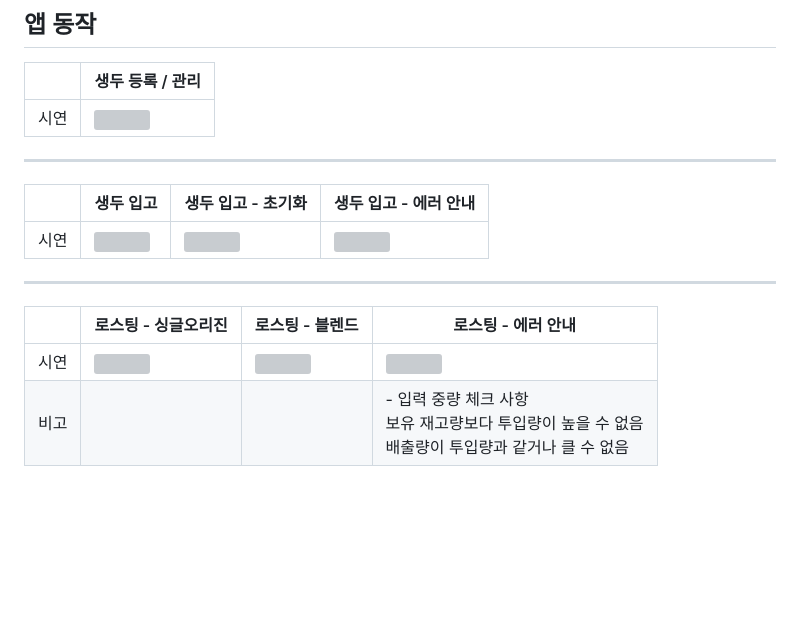
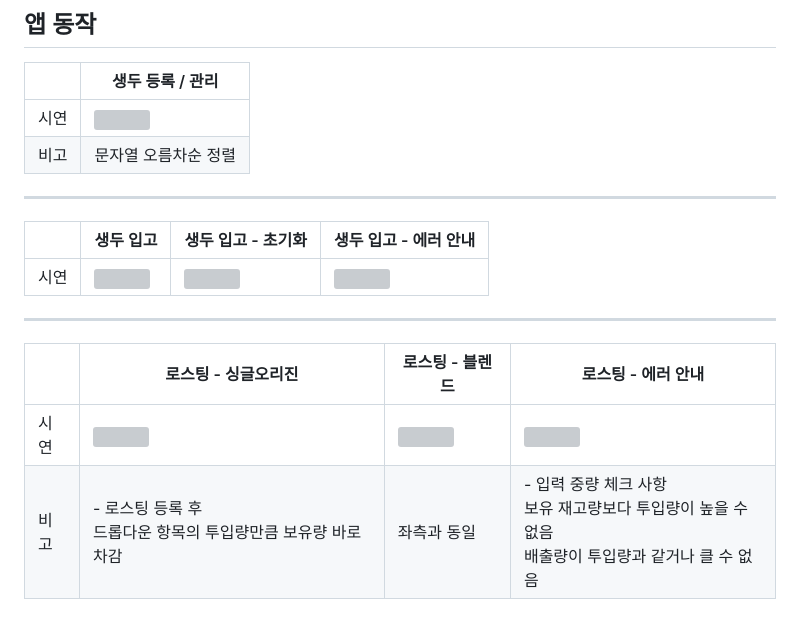
Before and after one commit to NamGideokk/bean_diary, a Markdown page: README.md, the part around the change. Rendered like a GitHub page; blank space fills up the shorter version; grey boxes are pictures that could not be loaded.

Commit message:
리드미 수정 > 비고 추가

```diff
--- a/README.md
+++ b/README.md
@@ -43,6 +43,7 @@ Packages
 | |생두 등록 / 관리
 |-|------------|
 |시연|<img src="https://github.com/NamGideokk/bean_diary/assets/96227239/5f52c84a-c709-46b3-9b6c-d9d140a44d29" width="300px">
+|비고|문자열 오름차순 정렬
 - - -
 |    |생두 입고   |생두 입고 - 초기화    |생두 입고 - 에러 안내
 |----|-------|-------|------
@@ -51,4 +52,4 @@ Packages
 | |로스팅 - 싱글오리진|로스팅 - 블렌드|로스팅 - 에러 안내
 |-|--------------|------------|--------------|
 |시연|<img src="https://github.com/NamGideokk/bean_diary/assets/96227239/2e0e1c41-b5e7-499c-a2d2-ba77a97f2f40" width="300px">|<img src="https://github.com/NamGideokk/bean_diary/assets/96227239/30fd8c67-f562-428d-9d11-baa60fb08a89" width="300px">|<img src="https://github.com/NamGideokk/bean_diary/assets/96227239/b720551e-05d4-43cd-a175-dedaf70e2154" width="300px">
-|비고| | |- 입력 중량 체크 사항<br>보유 재고량보다 투입량이 높을 수 없음<br>배출량이 투입량과 같거나 클 수 없음
+|비고|- 로스팅 등록 후<br>드롭다운 항목의 투입량만큼 보유량 바로 차감|좌측과 동일|- 입력 중량 체크 사항<br>보유 재고량보다 투입량이 높을 수 없음<br>배출량이 투입량과 같거나 클 수 없음
```
